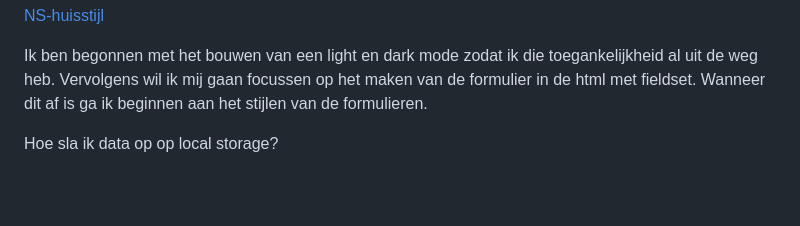
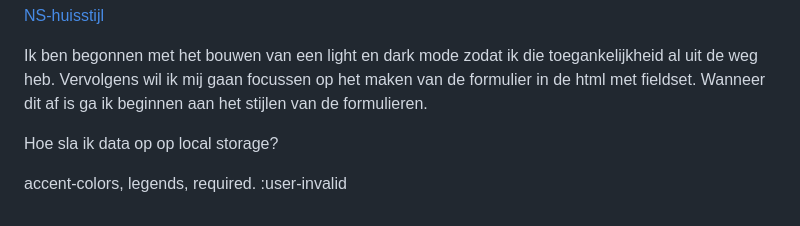
Before and after one commit to RedDragg/BrowserTech, a Markdown page: README.md, the part around the change. Drawn GitHub-style; blank space fills up the shorter version.

```diff
--- a/README.md
+++ b/README.md
@@ -10,3 +10,5 @@ Ik ben begonnen met het opzoeken van de huisstijl van NS. Hier heb ik de logo, f
 Ik ben begonnen met het bouwen van een light en dark mode zodat ik die toegankelijkheid al uit de weg heb. Vervolgens wil ik mij gaan focussen op het maken van de formulier in de html met fieldset. Wanneer dit af is ga ik beginnen aan het stijlen van de formulieren.
 
 Hoe sla ik data op op local storage?
+
+accent-colors, legends, required. :user-invalid
```
Also changed, not shown: images/ns-hero.jpg (added), 9 other files.
